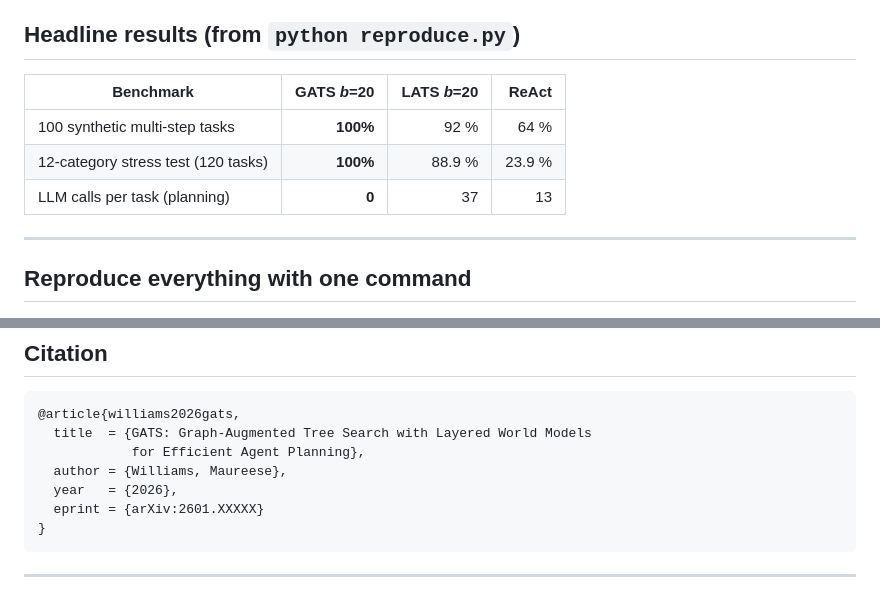
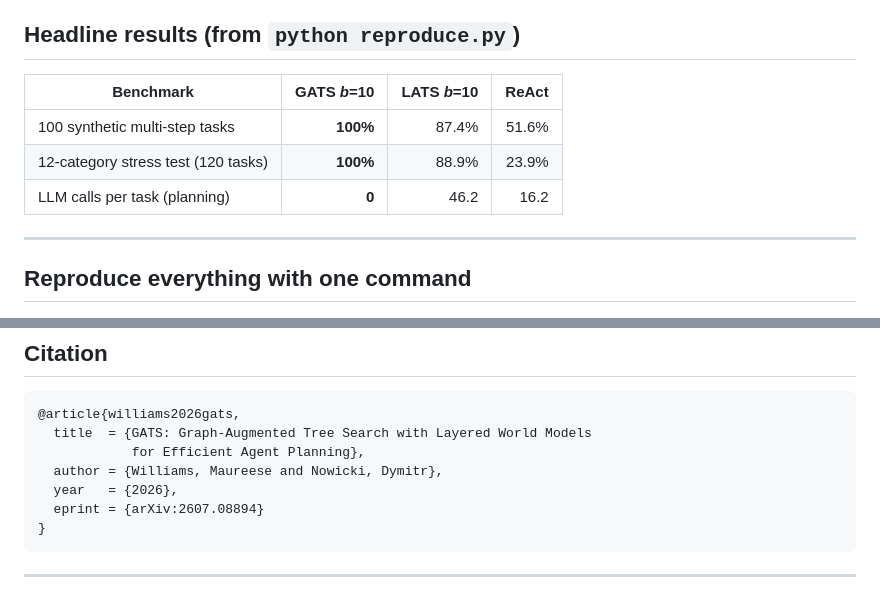
Before and after one commit to MMWilliams/gats, a Markdown page: README.md, 2 parts joined by grey strips. Drawn GitHub-style.

Commit message:
Fix README: correct headline numbers and citation
Headline results table showed stale unreproducible numbers (LATS 92%,
ReAct 64%) instead of the fixed pipeline's actual measured results
(LATS 87.4%, ReAct 51.6%), and the citation was missing the second
author and had a placeholder eprint ID. Matches the numbers reported
in the current AAAI/FAST/AAMAS submissions.

````diff
--- a/README.md
+++ b/README.md
@@ -11,11 +11,11 @@ LATS and ReAct.
 
 ## Headline results (from `python reproduce.py`)
 
-| Benchmark                          | GATS *b*=20 | LATS *b*=20 | ReAct  |
-| ---------------------------------- | ----------: | ----------: | -----: |
-| 100 synthetic multi-step tasks     |    **100%** |        92 % |   64 % |
-| 12-category stress test (120 tasks)|    **100%** |      88.9 % | 23.9 % |
-| LLM calls per task (planning)      |       **0** |          37 |     13 |
+| Benchmark                           | GATS *b*=10 | LATS *b*=10 | ReAct |
+| ------------------------------------ | ----------: | ----------: | ----: |
+| 100 synthetic multi-step tasks       |    **100%** |       87.4% | 51.6% |
+| 12-category stress test (120 tasks)  |    **100%** |       88.9% | 23.9% |
+| LLM calls per task (planning)        |       **0** |        46.2 |  16.2 |
 
 ---
 
@@ -120,9 +120,9 @@ planning time. See §3 of the paper for the full algorithm.
 @article{williams2026gats,
   title  = {GATS: Graph-Augmented Tree Search with Layered World Models
             for Efficient Agent Planning},
-  author = {Williams, Maureese},
+  author = {Williams, Maureese and Nowicki, Dymitr},
   year   = {2026},
-  eprint = {arXiv:2601.XXXXX}
+  eprint = {arXiv:2607.08894}
 }
 ```
 
````
